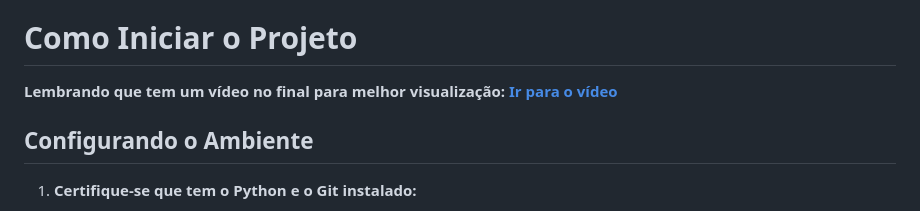
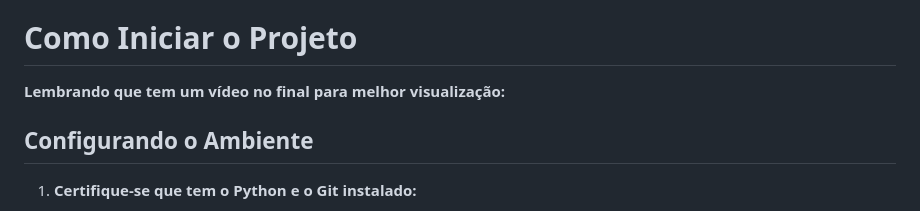
Before and after one commit to jessilver/Engenharia-de-Software, a Markdown page: README.md, the part around the change. Drawn GitHub-style.

Commit message:
upd do read me

```diff
--- a/README.md
+++ b/README.md
@@ -107,7 +107,7 @@ As features e correções devem seguir o padrão abaixo para facilitar o entendi
 
 # Como Iniciar o Projeto
 
-**Lembrando que tem um vídeo no final para melhor visualização: [Ir para o vídeo](#video-para-melhor-visualizacao)**
+**Lembrando que tem um vídeo no final para melhor visualização:**
 
 ## Configurando o Ambiente
 
```
